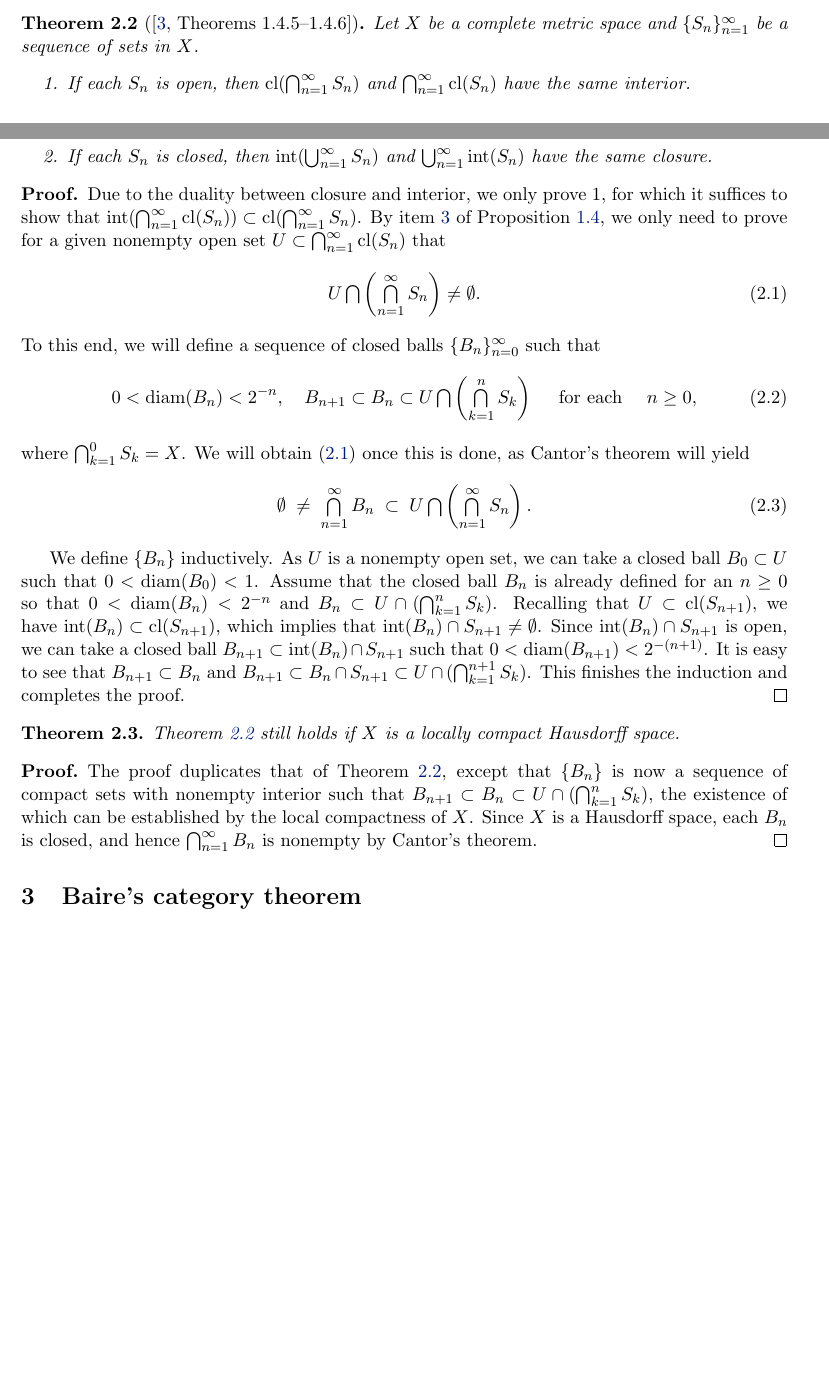
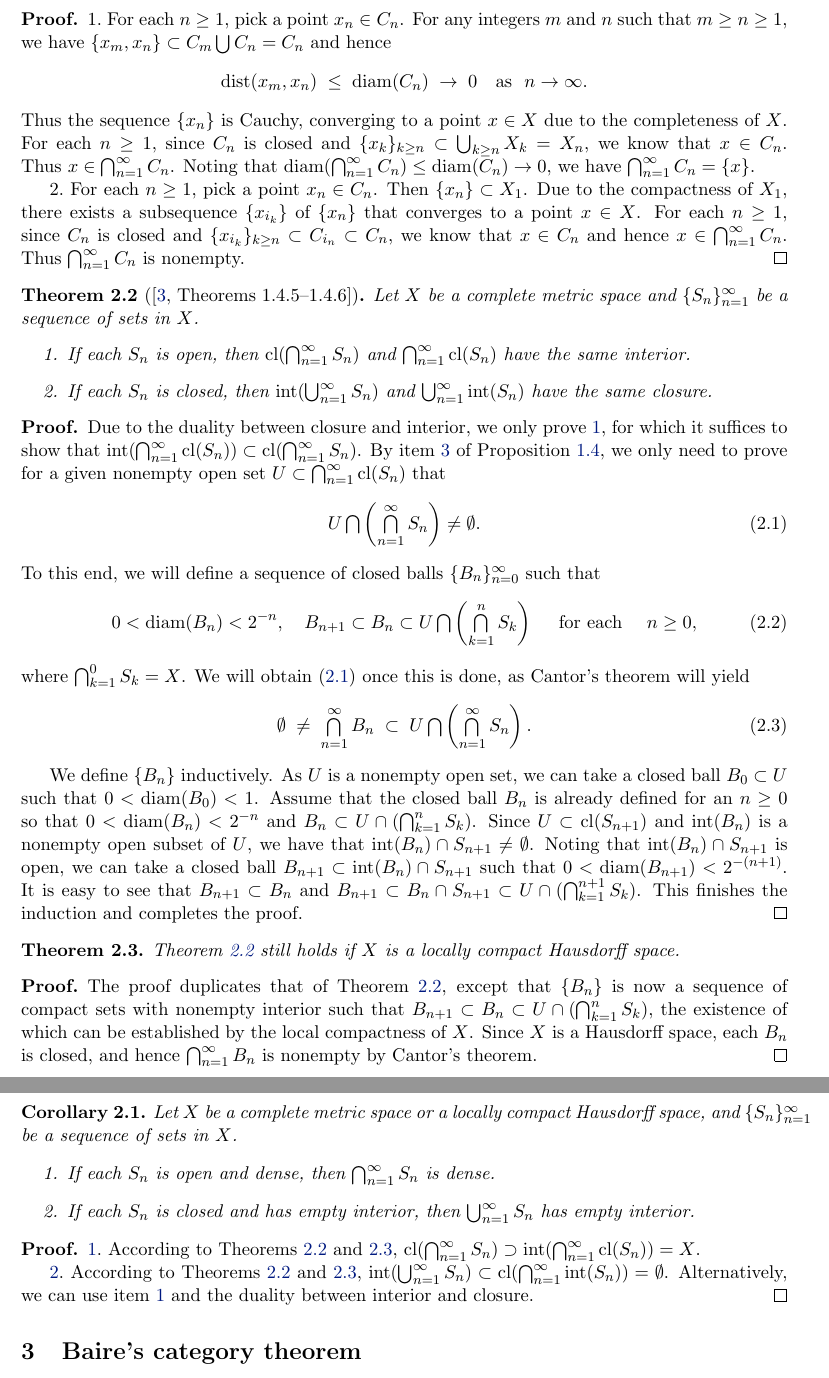
Before and after one commit to equipez/baire, a LaTeX document (baire.tex): two parts of pages 2 and 3 of 7 before the commit and two parts of pages 3 and 4 of 8 after it, joined at a grey line, cut at the place of the change, the shorter picture padded with empty space. Compiled offline with pdfLaTeX.

Commit message:
add more details

```diff
--- a/baire.tex
+++ b/baire.tex
@@ -409,12 +409,30 @@ $\inter(\cl(A))\cap A$ is dense in~$\inter(\cl(A))$.
 \end{enumerate}
 \end{theorem}
 
+\begin{proof}
+    1.~For each~$n\ge 1$, pick a point~$x_n\in C_n$. For any integers~$m$ and~$n$ such that~$m\ge
+    n \ge 1$, we have~$\{x_m,x_n\}\subset C_m \bigcup C_n = C_n$ and hence
+    \[
+        \dist(x_m,x_n) \;\le\; \diam(C_n) \;\to\; 0 \quad \text{as }~ n\to\infty.
+    \]
+    Thus the sequence~$\{x_n\}$ is Cauchy, converging to a point~$x\in X$ due to the
+    completeness of~$X$. For each~$n\ge 1$, since~$C_n$ is closed
+    and~$\{x_k\}_{k\ge n}\subset \bigcup_{k\ge n} X_k = X_n$, we know
+    that~$x\in C_n$. Thus~$x\in \bigcap_{n=1}^\infty C_n$. Noting that~$\diam(\bigcap_{n=1}
+    ^\infty C_n) \le\diam(C_n) \to 0$, we have~$\bigcap_{n=1}^\infty C_n = \{x\}$.
+
+    2.~For each~$n\ge 1$, pick a point~$x_n\in C_n$. Then~$\{x_n\} \subset X_1$. Due to the
+    compactness of~$X_1$, there exists a subsequence~$\{x_{i_k}\}$ of~$\{x_n\}$ that converges to a
+    point~$x\in X$. For each~$n\ge 1$, since~$C_n$ is closed and~$\{x_{i_k}\}_{k\ge n}\subset C_{i_n}
+    \subset C_n$, we know that~$x\in C_n$ and hence~$x\in \bigcap_{n=1}^\infty C_n$.
+    Thus~$\bigcap_{n=1}^\infty C_n$ is nonempty.
+\end{proof}
 
 \begin{theorem}[{\cite[Theorems~1.4.5--1.4.6]{Zalinescu_2002}}]
   \label{th:intclcm}
   Let~$X$ be a complete metric space and $\{S_n\}_{n=1}^\infty$ be a sequence of sets in~$X$.
   \begin{enumerate}
-    \item If each~$S_n$ is open, then $\cl(\bigcap_{n=1}^\infty S_n)$ and~$\bigcap_{n=1}^\infty \cl(S_n)$ have the same interior.
+      \item\label{it:intcm} If each~$S_n$ is open, then $\cl(\bigcap_{n=1}^\infty S_n)$ and~$\bigcap_{n=1}^\infty \cl(S_n)$ have the same interior.
 %      that is $\inter (\cl(\bigcap_{n=1}^\infty S_n)) = \inter(\bigcap_{n=1}^\infty \cl(S_n))$.
     \item If each~$S_n$ is closed, then $\inter(\bigcup_{n=1}^\infty S_n)$ and~$\bigcup_{n=1}^\infty \inter(S_n)$ have the same closure.
 %      that is  $\cl (\inter(\bigcup_{n=1}^\infty S_n)) = \cl(\bigcup_{n=1}^\infty \inter(S_n))$.
@@ -422,7 +440,7 @@ $\inter(\cl(A))\cap A$ is dense in~$\inter(\cl(A))$.
 \end{theorem}
 
 \begin{proof}
-  Due to the duality between closure and interior, we only prove~$1$, for which it suffices to show that
+    Due to the duality between closure and interior, we only prove~\ref{it:intcm}, for which it suffices to show that
   $\inter(\bigcap_{n=1}^\infty \cl(S_n))\subset \cl(\bigcap_{n=1}^\infty S_n)$.
   By item~\ref{it:open} of Proposition~\ref{prop:dense}, we only need to prove for a given
   nonempty open set~$U \subset \bigcap_{n=1}^\infty \cl(S_n)$ that%
@@ -452,9 +470,8 @@ $\inter(\cl(A))\cap A$ is dense in~$\inter(\cl(A))$.
     such that~$0<\diam(B_0)< 1$.
     Assume that the closed ball~$B_n$ is already defined for an~$n\ge 0$
     so that~$0<\diam(B_n)< 2^{-n}$ and~$B_n\subset U\cap(\bigcap_{k=1}^n S_k)$.
-    Recalling that~$U\subset\cl(S_{n+1})$,
-    we have~$\inter(B_n)\subset \cl(S_{n+1})$, which implies that~$\inter(B_n) \cap S_{n+1} \neq
-    \emptyset$. Since~$\inter(B_n)\cap S_{n+1}$ is open, we
+    Since~$U\subset\cl(S_{n+1})$ and~$\inter(B_n)$ is a nonempty open subset of~$U$,
+    we have that~$\inter(B_n) \cap S_{n+1} \neq \emptyset$. Noting that~$\inter(B_n)\cap S_{n+1}$ is open, we
     can take a closed ball~$B_{n+1}\subset \inter(B_n)\cap S_{n+1}$ such that~$0<\diam(B_{n+1})< 2^{-(n+1)}$.
     It is easy to see that~$B_{n+1}\subset B_n$ and
     %$B_{n+1}\subset B_{n}\cap S_{n+1} \subset [U\cap (\bigcap_{k=1}^n S_{k})]\cap S_{n+1} = U\cap(\bigcap_{k=1}^{n+1} S_k)$.
@@ -474,6 +491,26 @@ $\inter(\cl(A))\cap A$ is dense in~$\inter(\cl(A))$.
  established by the local compactness of~$X$.  Since~$X$ is a Hausdorff space, each~$B_n$ is closed,
  and hence~$\bigcap_{n=1}^\infty B_n$ is nonempty by Cantor's theorem.
 \end{proof}
+
+\begin{corollary}
+    \label{coro:intcl}
+    Let~$X$ be a complete metric space or a locally compact Hausdorff space,
+    and~$\{S_n\}_{n=1}^\infty$ be a sequence of sets in~$X$.
+    \begin{enumerate}
+        \item\label{it:dense} If each~$S_n$ is open and dense, then~$\bigcap_{n=1}^\infty S_n$ is dense.
+        \item\label{it:emptyint} If each~$S_n$ is closed and has empty interior, then~$\bigcup_{n=1}^\infty S_n$ has empty interior.
+    \end{enumerate}
+\end{corollary}
+
+\begin{proof}
+    \ref{it:dense}.~According to Theorems~\ref{th:intclcm} and~\ref{th:intcllch},
+    $\cl(\bigcap_{n=1}^\infty S_n) \supset \inter( \bigcap_{n=1}^\infty \cl(S_n)) = X$.
+
+    \ref{it:emptyint}.~According to Theorems~\ref{th:intclcm} and~\ref{th:intcllch},
+    $\inter(\bigcup_{n=1}^\infty S_n) \subset \cl(\bigcap_{n=1}^\infty \inter(S_n)) = \emptyset$.
+    Alternatively, we can use item~\ref{it:dense} and the duality between interior and closure.
+\end{proof}
+
 
 \section{Baire's category theorem}
 
```
Also changed, not shown: baire.pdf, baire.tex (17 more changed lines), 2 other files.
